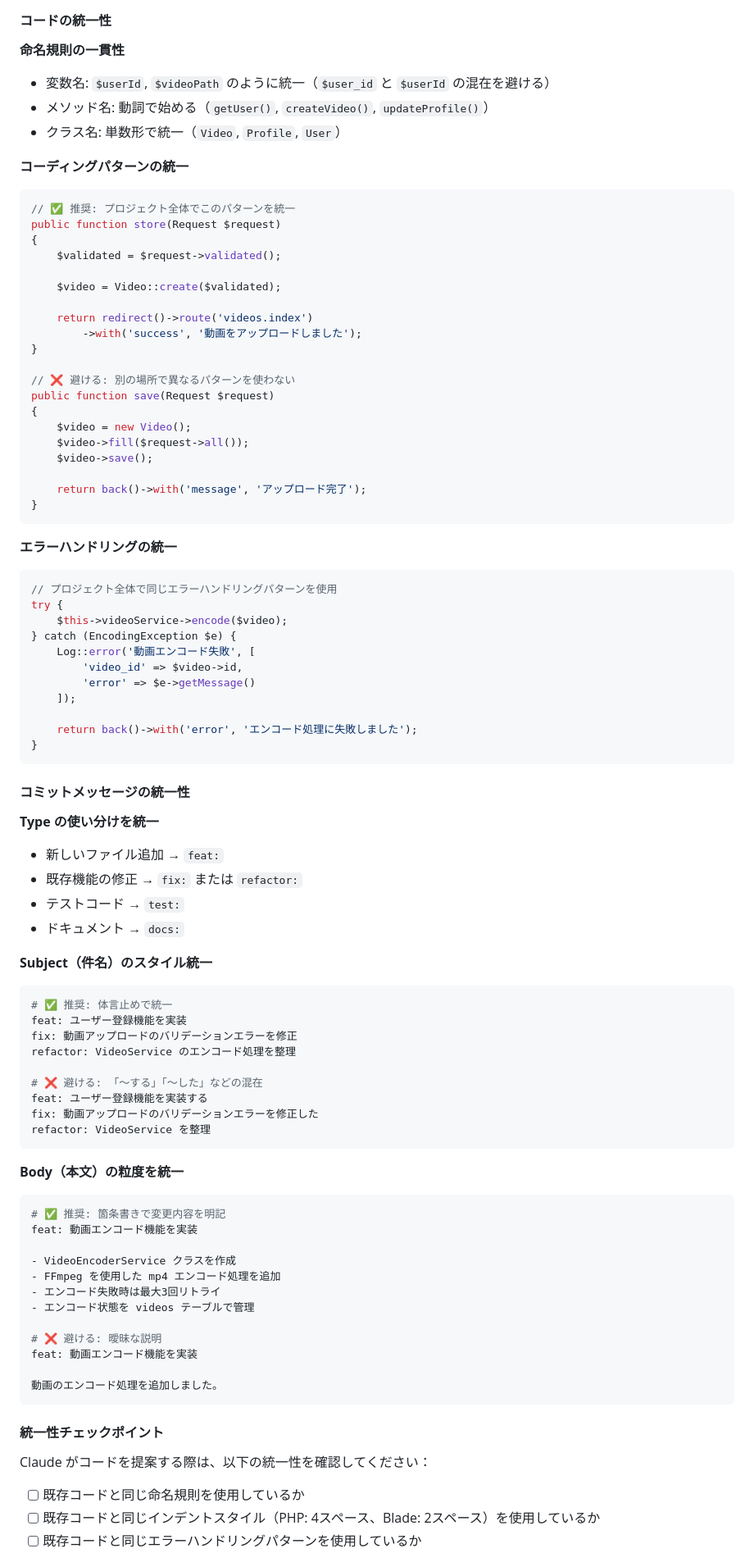
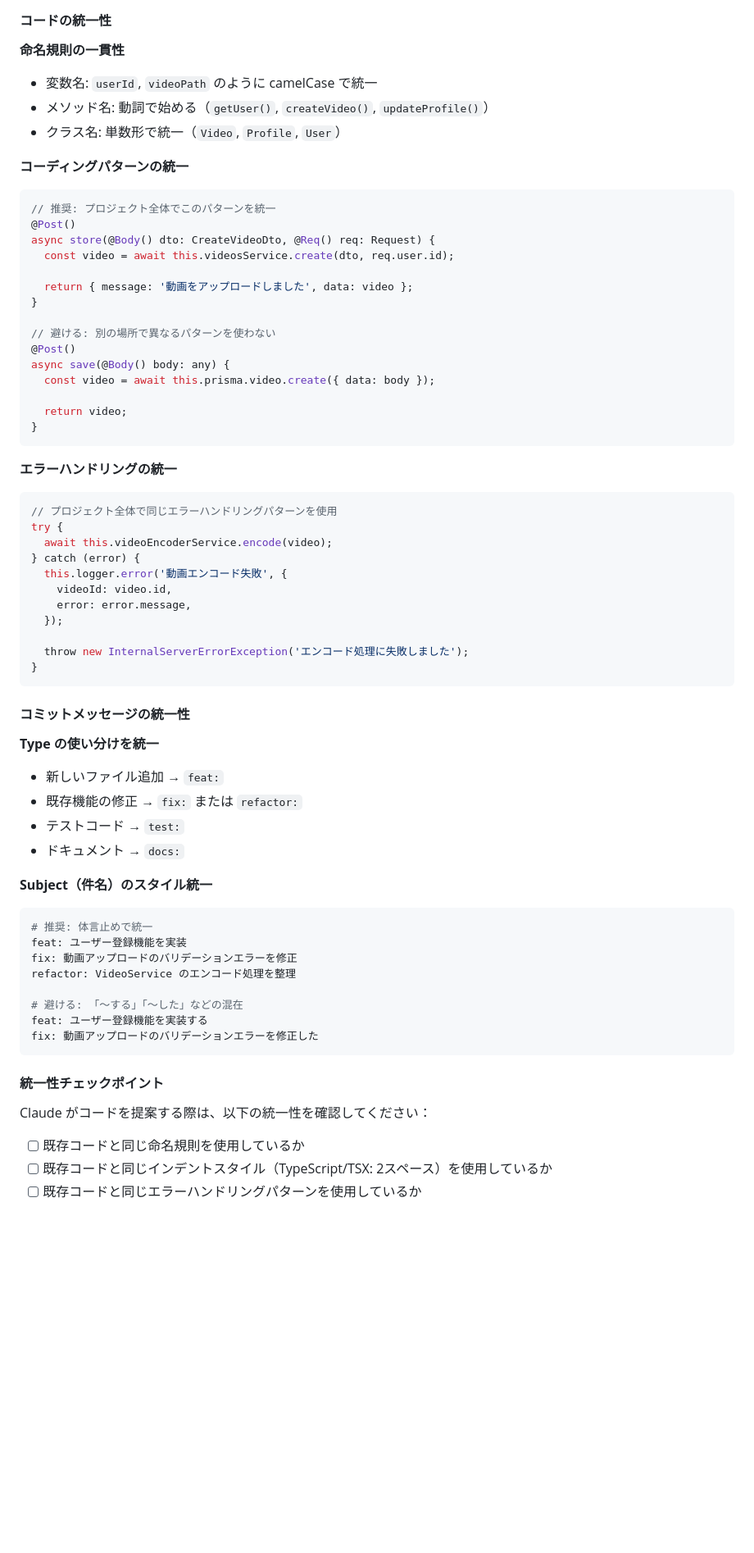
Before and after one commit to tetsu2026/movie-profile-node, a Markdown page: CLAUDE.md, the part around one of its changes. Shown at 82% size. Rendered like a GitHub page; blank space fills up the shorter version.

````diff
--- a/CLAUDE.md
+++ b/CLAUDE.md
@@ -270,46 +277,41 @@ Schema::create('videos', function (Blueprint $table) {
 #### コードの統一性
 
 **命名規則の一貫性**
-- 変数名: `$userId`, `$videoPath` のように統一（`$user_id` と `$userId` の混在を避ける）
+- 変数名: `userId`, `videoPath` のように camelCase で統一
 - メソッド名: 動詞で始める（`getUser()`, `createVideo()`, `updateProfile()`）
 - クラス名: 単数形で統一（`Video`, `Profile`, `User`）
 
 **コーディングパターンの統一**
-```php
-// ✅ 推奨: プロジェクト全体でこのパターンを統一
-public function store(Request $request)
-{
-    $validated = $request->validated();
+```typescript
+// 推奨: プロジェクト全体でこのパターンを統一
+@Post()
+async store(@Body() dto: CreateVideoDto, @Req() req: Request) {
+  const video = await this.videosService.create(dto, req.user.id);
 
-    $video = Video::create($validated);
-
-    return redirect()->route('videos.index')
-        ->with('success', '動画をアップロードしました');
+  return { message: '動画をアップロードしました', data: video };
 }
 
-// ❌ 避ける: 別の場所で異なるパターンを使わない
-public function save(Request $request)
-{
-    $video = new Video();
-    $video->fill($request->all());
-    $video->save();
+// 避ける: 別の場所で異なるパターンを使わない
+@Post()
+async save(@Body() body: any) {
+  const video = await this.prisma.video.create({ data: body });
 
-    return back()->with('message', 'アップロード完了');
+  return video;
 }
 ```
 
 **エラーハンドリングの統一**
-```php
+```typescript
 // プロジェクト全体で同じエラーハンドリングパターンを使用
 try {
-    $this->videoService->encode($video);
-} catch (EncodingException $e) {
-    Log::error('動画エンコード失敗', [
-        'video_id' => $video->id,
-        'error' => $e->getMessage()
-    ]);
+  await this.videoEncoderService.encode(video);
+} catch (error) {
+  this.logger.error('動画エンコード失敗', {
+    videoId: video.id,
+    error: error.message,
+  });
 
-    return back()->with('error', 'エンコード処理に失敗しました');
+  throw new InternalServerErrorException('エンコード処理に失敗しました');
 }
 ```
 
@@ -323,31 +325,14 @@ try {
 
 **Subject（件名）のスタイル統一**
 ```bash
-# ✅ 推奨: 体言止めで統一
+# 推奨: 体言止めで統一
 feat: ユーザー登録機能を実装
 fix: 動画アップロードのバリデーションエラーを修正
 refactor: VideoService のエンコード処理を整理
 
-# ❌ 避ける: 「〜する」「〜した」などの混在
+# 避ける: 「〜する」「〜した」などの混在
 feat: ユーザー登録機能を実装する
 fix: 動画アップロードのバリデーションエラーを修正した
-refactor: VideoService を整理
-```
-
-**Body（本文）の粒度を統一**
-```bash
-# ✅ 推奨: 箇条書きで変更内容を明記
-feat: 動画エンコード機能を実装
-
-- VideoEncoderService クラスを作成
-- FFmpeg を使用した mp4 エンコード処理を追加
-- エンコード失敗時は最大3回リトライ
-- エンコード状態を videos テーブルで管理
-
-# ❌ 避ける: 曖昧な説明
-feat: 動画エンコード機能を実装
-
-動画のエンコード処理を追加しました。
 ```
 
 #### 統一性チェックポイント
@@ -355,5 +340,5 @@ feat: 動画エンコード機能を実装
 Claude がコードを提案する際は、以下の統一性を確認してください：
 
 - [ ] 既存コードと同じ命名規則を使用しているか
-- [ ] 既存コードと同じインデントスタイル（PHP: 4スペース、Blade: 2スペース）を使用しているか
+- [ ] 既存コードと同じインデントスタイル（TypeScript/TSX: 2スペース）を使用しているか
 - [ ] 既存コードと同じエラーハンドリングパターンを使用しているか
````
Also changed, not shown: other parts of CLAUDE.md (+201 -153 lines).
